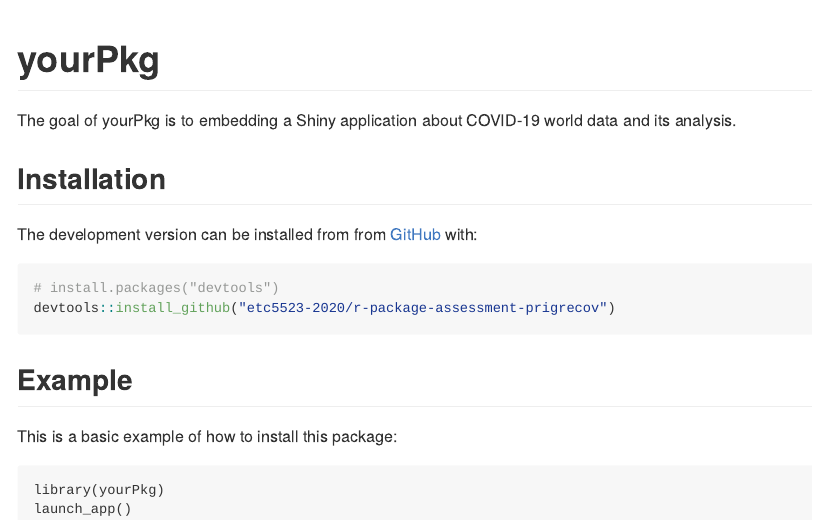
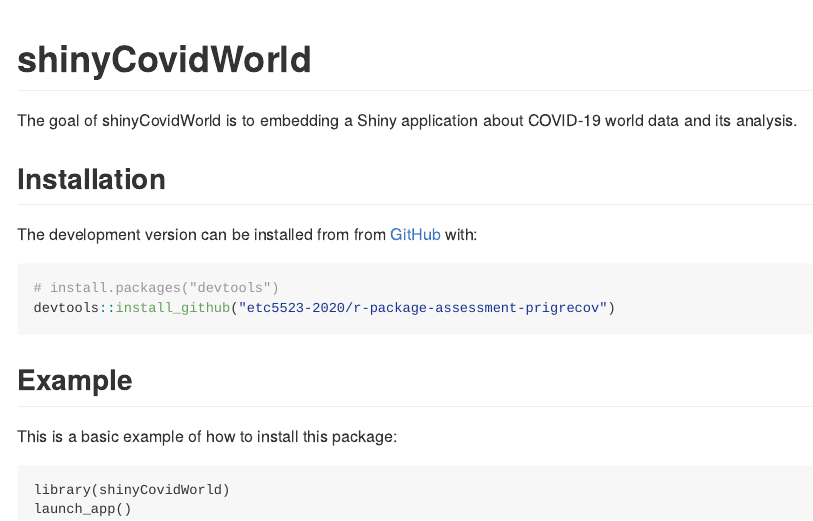
Before and after one commit to etc5523-2020/r-package-assessment-prigrecov, an R Markdown document (README.Rmd): the page in a window 1100 px wide, from its top. The pictures show the output file README.md that the author committed with the source, drawn offline in the style of GitHub; badge pictures from the web are left out.

Commit message:
Adjusting the pckg name into all necessary files.

````diff
--- a/README.Rmd
+++ b/README.Rmd
@@ -13,13 +13,13 @@
 )
 ```
 
-# yourPkg
+# shinyCovidWorld
 
 <!-- badges: start -->
 [![R build status](https://github.com/etc5523-2020/r-package-assessment-prigrecov/workflows/R-CMD-check/badge.svg)](https://github.com/etc5523-2020/r-package-assessment-prigrecov/actions)
 <!-- badges: end -->
 
-The goal of yourPkg is to embedding a Shiny application about COVID-19 world data and its analysis.
+The goal of shinyCovidWorld is to embedding a Shiny application about COVID-19 world data and its analysis.
 
 ## Installation
 
@@ -34,6 +34,6 @@
 This is a basic example of how to install this package:
 
 ```
-library(yourPkg)
+library(shinyCovidWorld)
 launch_app()
 ```
````
Also changed, not shown: R/launch_app.R (+2 -2 lines), vignettes/shinyCovid.Rmd (+1 -1 lines), README.md, 2 other files.
